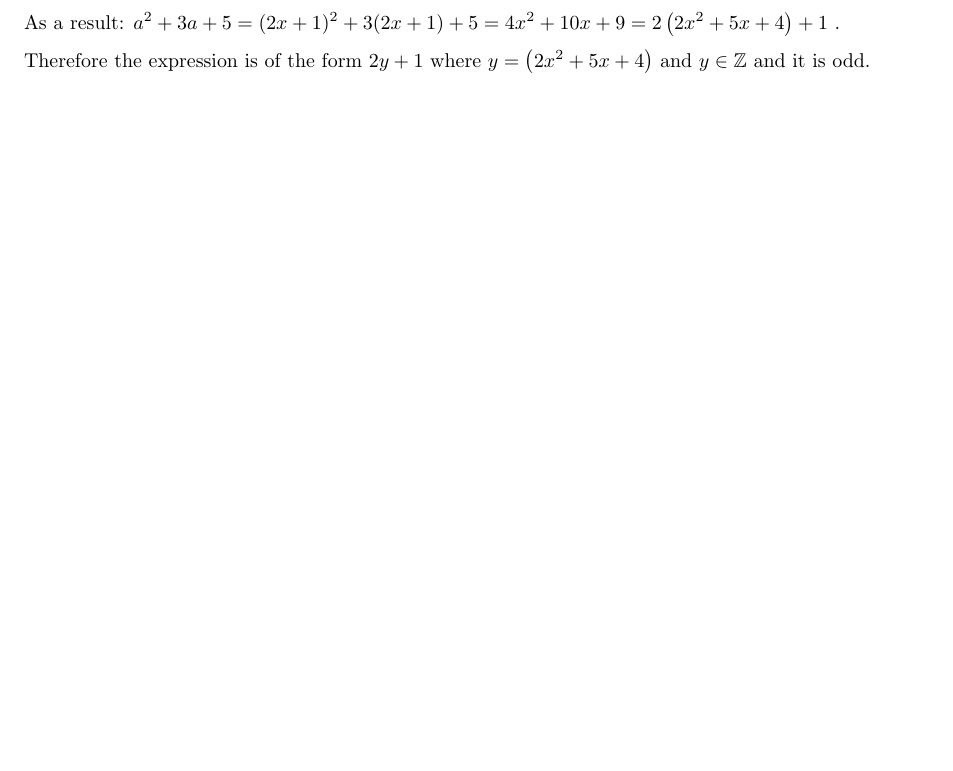
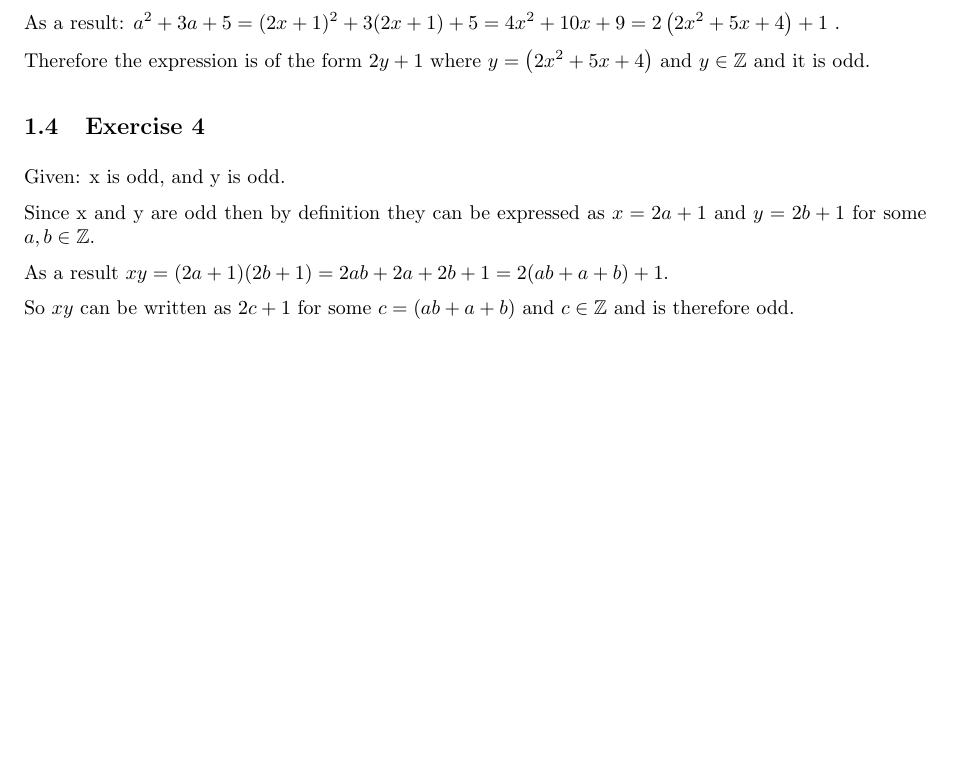
Before and after one commit to shlomif/book-of-proof--exercises-solutions, a LaTeX problem sheet (book-of-proof--solutions-for-exercises.tex): part of the page, cut so that both start at the same text, the shorter picture padded with empty space. Compiled offline with pdfLaTeX.

Commit message:
Solve exercise #4

```diff
--- a/book-of-proof--solutions-for-exercises.tex
+++ b/book-of-proof--solutions-for-exercises.tex
@@ -48,4 +48,16 @@ As a result: $a^2 + 3a + 5 = (2x+1)^2 + 3(2x+1) + 5 = 4x^2+10x+9 =
 Therefore the expression is of the form $2y+1$ where
 $y = \left(2x^2+5x+4\right)$ and $y \in \mathbb{Z}$ and it is odd.
 
+\subsection{Exercise 4}
+
+Given: x is odd, and y is odd.
+
+Since x and y are odd then by definition they can be expressed as $ x = 2a+1 $
+and $ y = 2b+1$ for some $ a, b \in \mathbb{Z} $.
+
+As a result $xy = (2a+1)(2b+1) = 2ab + 2a + 2b + 1 = 2(ab+a+b)+1$.
+
+So $xy$ can be written as $2c+1$ for some $c=(ab+a+b)$ and $c \in \mathbb{Z}$
+and is therefore odd.
+
 \end{document}
```
